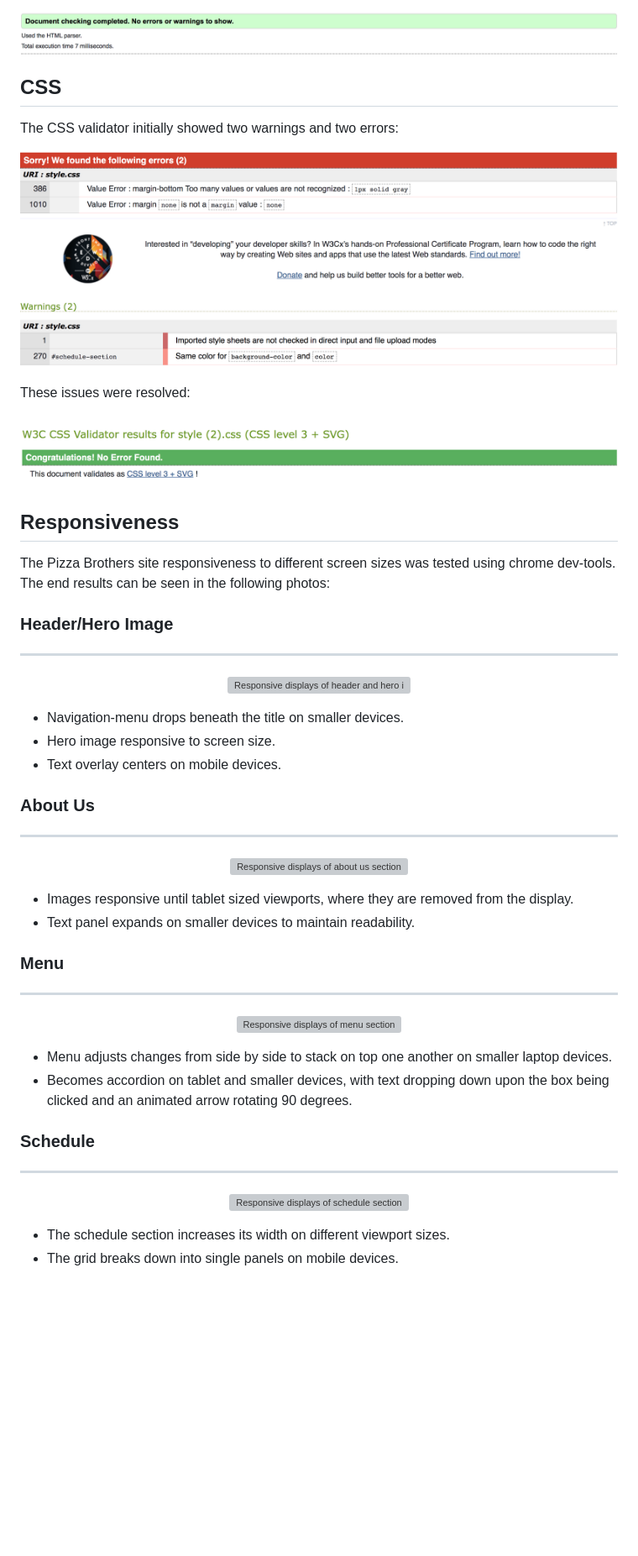
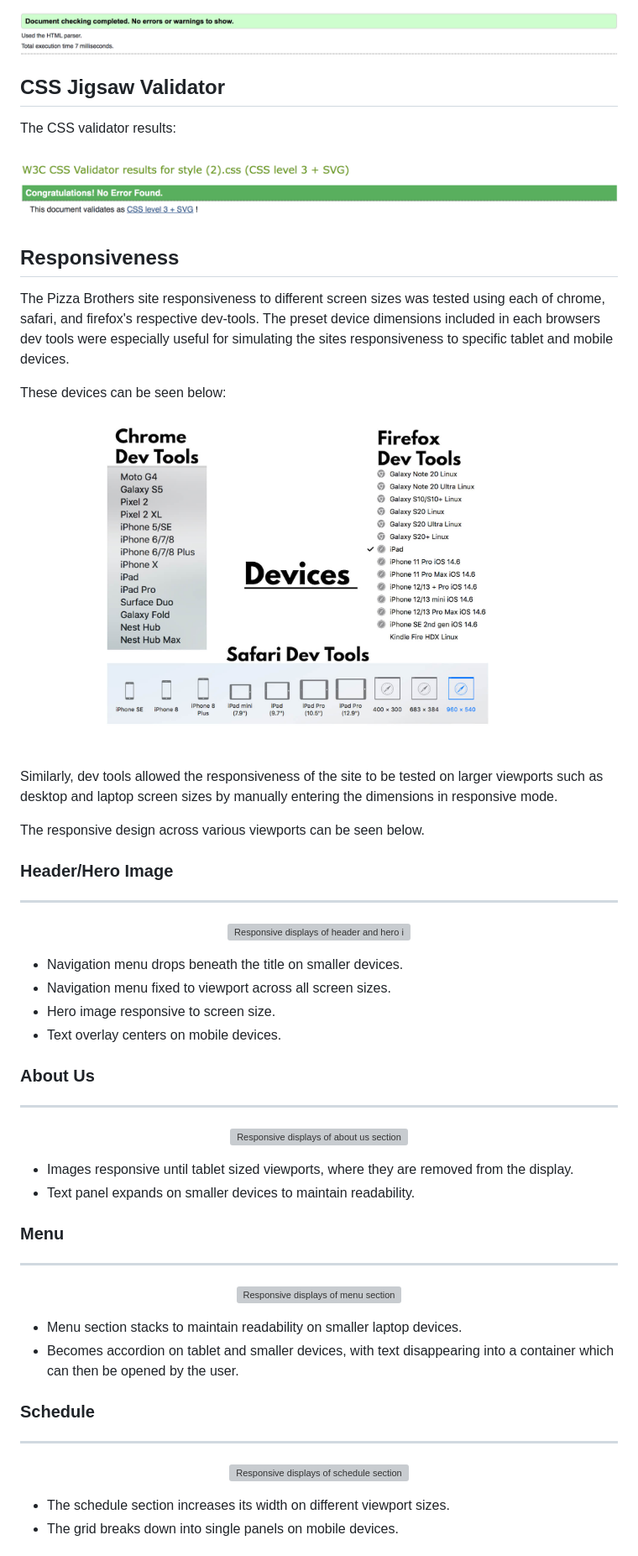
Before and after one commit to KippAD/html-css-project, a Markdown page: TESTING.md, the part around the change printed below. Shown: that part at 84% size. Rendered like a GitHub page; pictures changed too: assets/readme-images/tested-devices.jpg (added); blank space fills up the shorter version; grey boxes are pictures that could not be loaded.

Commit message:
Adjust text content of testing.md and add missing alt attribute to readme.md

```diff
--- a/TESTING.md
+++ b/TESTING.md
@@ -19,19 +21,23 @@ The Pizza Brothers site code has been tested using the W3C HTML Validator and th
 
 ![Thank-you.html validator](assets/readme-images/thank-you-validator.png)
 
-## **CSS**
+## **CSS Jigsaw Validator**
 
-The CSS validator initially showed two warnings and two errors:
-
-![CSS validator error](assets/readme-images/css-validator-error.png)
-
-These issues were resolved:
+The CSS validator results:
 
 ![CSS validator solved](assets/readme-images/css-validator-solved.png)
 
 ## **Responsiveness**
 
-The Pizza Brothers site responsiveness to different screen sizes was tested using chrome dev-tools. The end results can be seen in the following photos:
+The Pizza Brothers site responsiveness to different screen sizes was tested using each of chrome, safari, and firefox's respective dev-tools. The preset device dimensions included in each browsers dev tools were especially useful for simulating the sites responsiveness to specific tablet and mobile devices.
+
+These devices can be seen below:
+
+<p align="center"><img src="assets/readme-images/tested-devices.jpg" width="75%" alt="Responsive displays of header and hero image"></p>
+
+Similarly, dev tools allowed the responsiveness of the site to be tested on larger viewports such as desktop and laptop screen sizes by manually entering the dimensions in responsive mode.
+
+The responsive design across various viewports can be seen below.
 
 ### **Header/Hero Image**
 ---
@@ -40,5 +46,6 @@ The Pizza Brothers site responsiveness to different screen sizes was tested usin
 
-- Navigation-menu drops beneath the title on smaller devices.
+- Navigation menu drops beneath the title on smaller devices.
+- Navigation menu fixed to viewport across all screen sizes.
 - Hero image responsive to screen size.
 - Text overlay centers on mobile devices.
 
@@ -57,6 +64,6 @@ The Pizza Brothers site responsiveness to different screen sizes was tested usin
 
-- Menu adjusts changes from side by side to stack on top one another on smaller laptop devices.
-- Becomes accordion on tablet and smaller devices, with text dropping down upon the box being clicked and an animated arrow rotating 90 degrees.
+- Menu section stacks to maintain readability on smaller laptop devices.
+- Becomes accordion on tablet and smaller devices, with text disappearing into a container which can then be opened by the user.
 
 ### **Schedule**
 ---
```
Also changed, not shown: other parts of TESTING.md (+24 -16 lines), 1 other file.
